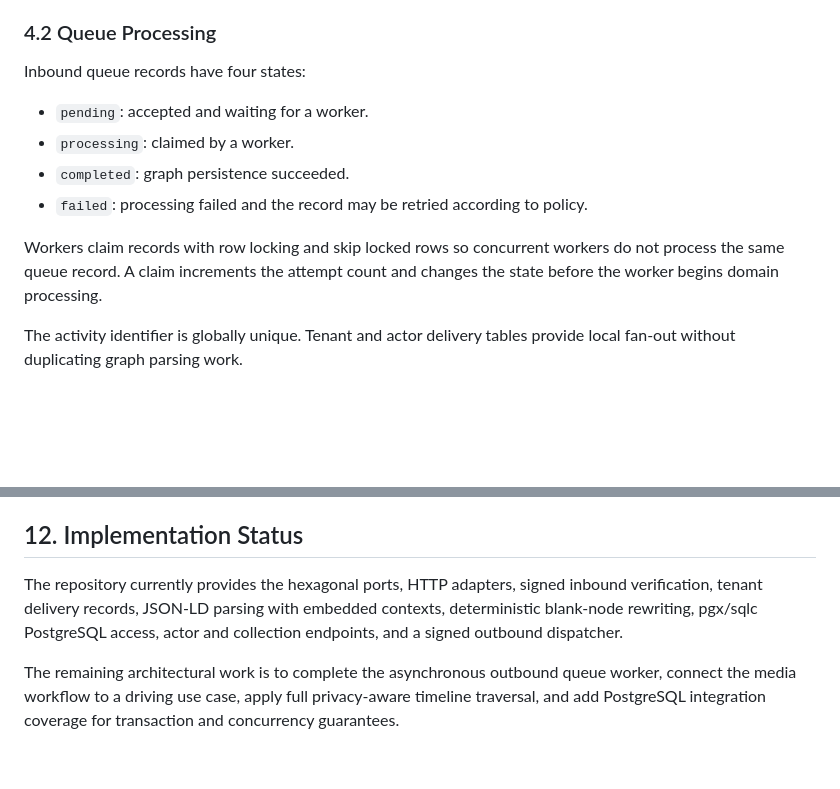
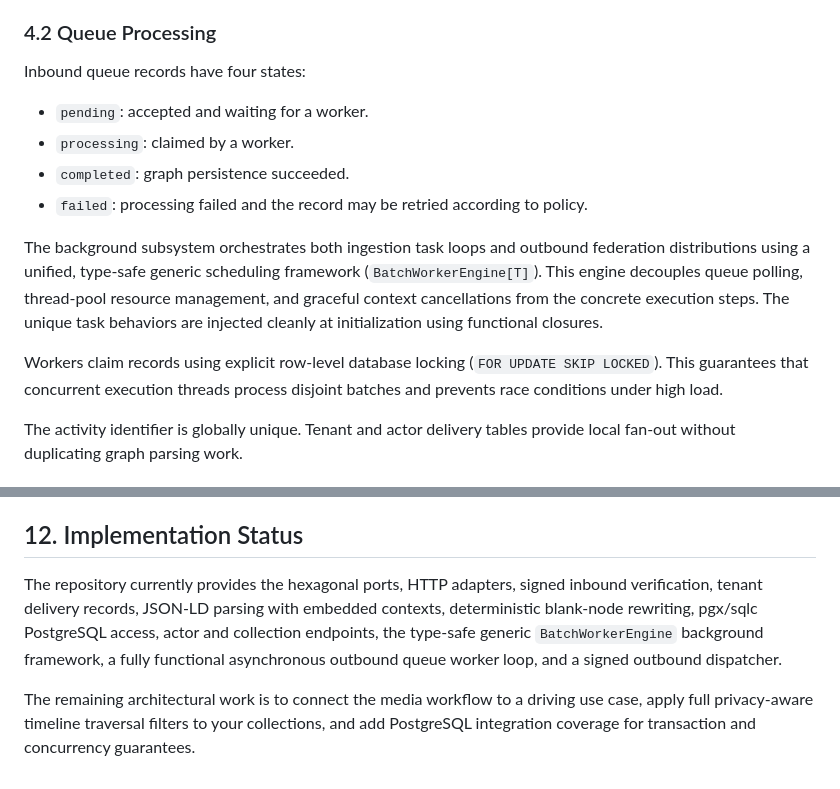
Before and after one commit to sprezz-net/sprezz, a Markdown page: docs/architecture_blueprint.md, 2 parts joined by grey strips. GitHub-like rendering; blank space fills up the shorter version.

Commit message:
Architecture update

```diff
--- a/docs/architecture_blueprint.md
+++ b/docs/architecture_blueprint.md
@@ -102,13 +102,14 @@ Invalid requests must not create queue, tenant-delivery, graph, or inbox-deliver
 ### 4.2 Queue Processing
 
 Inbound queue records have four states:
-
 - `pending`: accepted and waiting for a worker.
 - `processing`: claimed by a worker.
 - `completed`: graph persistence succeeded.
 - `failed`: processing failed and the record may be retried according to policy.
 
-Workers claim records with row locking and skip locked rows so concurrent workers do not process the same queue record. A claim increments the attempt count and changes the state before the worker begins domain processing.
+The background subsystem orchestrates both ingestion task loops and outbound federation distributions using a unified, type-safe generic scheduling framework (`BatchWorkerEngine[T]`). This engine decouples queue polling, thread-pool resource management, and graceful context cancellations from the concrete execution steps. The unique task behaviors are injected cleanly at initialization using functional closures.
+
+Workers claim records using explicit row-level database locking (`FOR UPDATE SKIP LOCKED`). This guarantees that concurrent execution threads process disjoint batches and prevents race conditions under high load.
 
 The activity identifier is globally unique. Tenant and actor delivery tables provide local fan-out without duplicating graph parsing work.
 
@@ -248,6 +249,6 @@ The implementation is functionally aligned with this blueprint when the followin
 
 ## 12. Implementation Status
 
-The repository currently provides the hexagonal ports, HTTP adapters, signed inbound verification, tenant delivery records, JSON-LD parsing with embedded contexts, deterministic blank-node rewriting, pgx/sqlc PostgreSQL access, actor and collection endpoints, and a signed outbound dispatcher.
+The repository currently provides the hexagonal ports, HTTP adapters, signed inbound verification, tenant delivery records, JSON-LD parsing with embedded contexts, deterministic blank-node rewriting, pgx/sqlc PostgreSQL access, actor and collection endpoints, the type-safe generic `BatchWorkerEngine` background framework, a fully functional asynchronous outbound queue worker loop, and a signed outbound dispatcher.
 
-The remaining architectural work is to complete the asynchronous outbound queue worker, connect the media workflow to a driving use case, apply full privacy-aware timeline traversal, and add PostgreSQL integration coverage for transaction and concurrency guarantees.
+The remaining architectural work is to connect the media workflow to a driving use case, apply full privacy-aware timeline traversal filters to your collections, and add PostgreSQL integration coverage for transaction and concurrency guarantees.
```
Also changed, not shown: other parts of docs/architecture_blueprint.md (+1 -1 lines).
